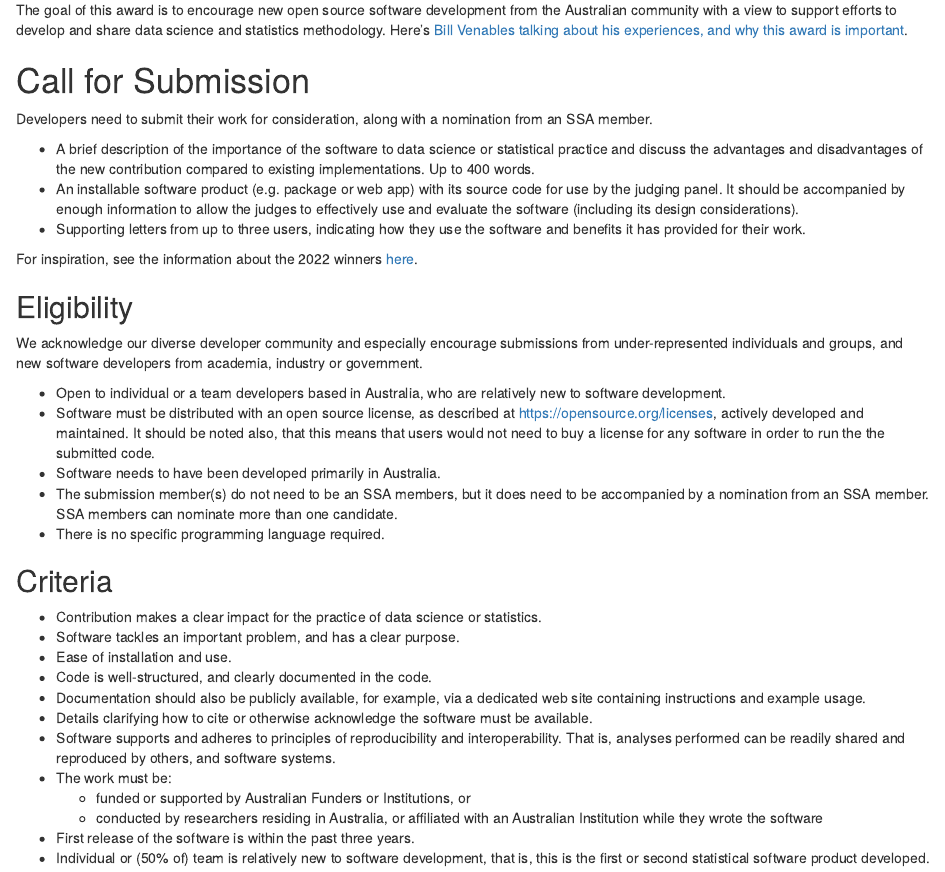
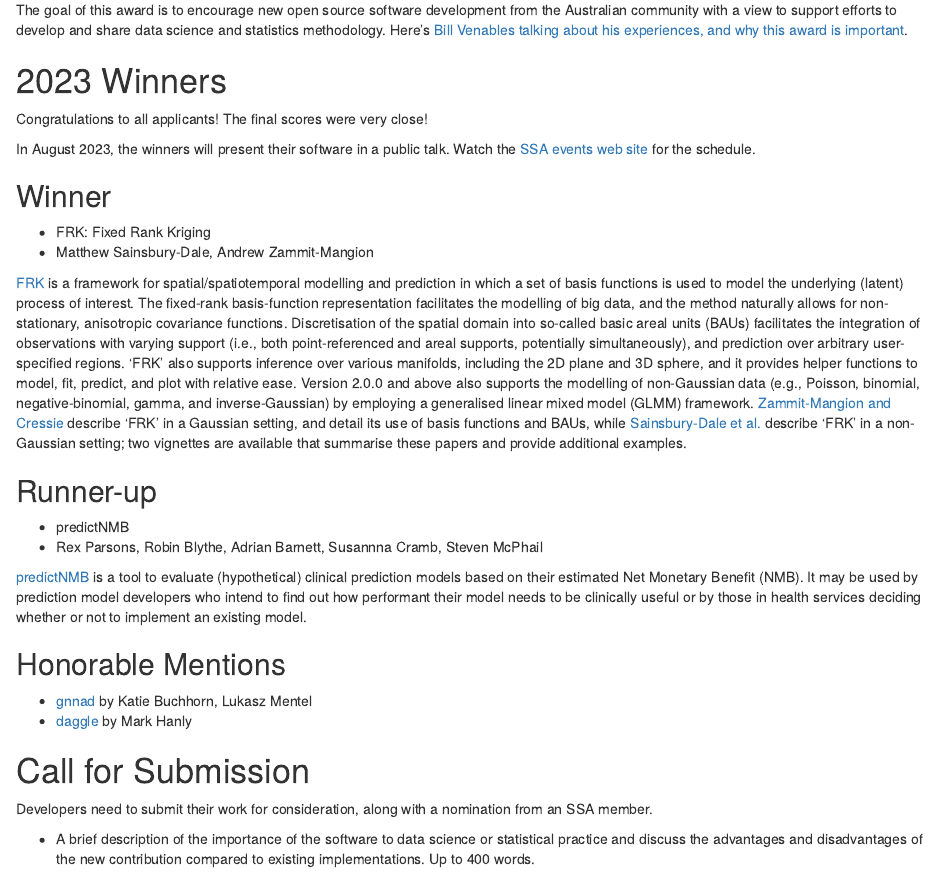
Before and after one commit to StatSocAus/venables-award, an R Markdown document (index.Rmd): the page in a window 1100 px wide, from 120 px down. Rendered offline with R 4.5, knitr and Pandoc, with nearby package versions; drawn as R Markdown's standard HTML page in place of the format the file asks for.

Commit message:
Venables Award winners details

```diff
--- a/index.Rmd
+++ b/index.Rmd
@@ -16,6 +16,30 @@ knitr::opts_chunk$set(echo = FALSE)
 
 The goal of this award is to encourage new open source software development from the Australian community with a view to support efforts to develop and share data science and statistics methodology. Here's [Bill Venables talking about his experiences, and why this award is important](https://t.co/NFSvRYrMh8).
 
+# <i class="fas fa-trophy"></i> 2023 Winners
+
+Congratulations to all applicants! The final scores were very close!
+
+In August 2023, the winners will present their software in a public talk. Watch the [SSA events web site](https://www.statsoc.org.au/Events-listing) for the schedule.
+
+## Winner
+
+- FRK: Fixed Rank Kriging
+- Matthew Sainsbury-Dale, Andrew Zammit-Mangion
+
+[FRK](https://andrewzm.github.io/FRK/) is a framework for spatial/spatiotemporal modelling and prediction in which a set of basis functions is used to model the underlying (latent) process of interest. The fixed-rank basis-function representation facilitates the modelling of big data, and the method naturally allows for non-stationary, anisotropic covariance functions. Discretisation of the spatial domain into so-called basic areal units (BAUs) facilitates the integration of observations with varying support (i.e., both point-referenced and areal supports, potentially simultaneously), and prediction over arbitrary user-specified regions. 'FRK' also supports inference over various manifolds, including the 2D plane and 3D sphere, and it provides helper functions to model, fit, predict, and plot with relative ease. Version 2.0.0 and above also supports the modelling of non-Gaussian data (e.g., Poisson, binomial, negative-binomial, gamma, and inverse-Gaussian) by employing a generalised linear mixed model (GLMM) framework. [Zammit-Mangion and Cressie](https://www.jstatsoft.org/article/view/v098i04) describe 'FRK' in a Gaussian setting, and detail its use of basis functions and BAUs, while [Sainsbury-Dale et al.](https://arxiv.org/abs/2110.02507) describe 'FRK' in a non-Gaussian setting; two vignettes are available that summarise these papers and provide additional examples.
+
+## Runner-up
+
+- predictNMB
+- Rex Parsons, Robin Blythe, Adrian Barnett, Susannna Cramb, Steven McPhail
+
+[predictNMB](https://docs.ropensci.org/predictNMB/index.html) is a tool to evaluate (hypothetical) clinical prediction models based on their estimated Net Monetary Benefit (NMB). It may be used by prediction model developers who intend to find out how performant their model needs to be clinically useful or by those in health services deciding whether or not to implement an existing model.
+
+## Honorable Mentions
+
+- [gnnad](https://github.com/KatieBuc/gnnad) by Katie Buchhorn, Lukasz Mentel
+- [daggle](https://cbdrh.shinyapps.io/daggle/) by Mark Hanly
 
 # <i class="fas fa-bullhorn"></i> Call for Submission
 
```
Also changed, not shown: docs/search.json, 38 other files.
